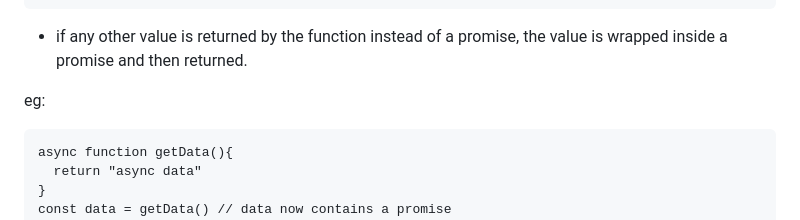
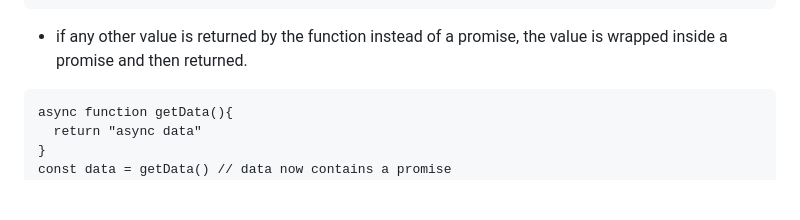
Before and after one commit to sumasubbu/React-101, a Markdown page: README.md, the part around one of its changes. GitHub-like rendering; blank space fills up the shorter version.

````diff
--- a/README.md
+++ b/README.md
@@ -64,7 +64,6 @@ const p = new promise((resolve,reject)=>{
 
 - if any other value is returned by the function instead of a promise, the value is wrapped inside a promise and then returned.
 
-eg:
 ```
 async function getData(){
   return "async data"
````
Also changed, not shown: other parts of README.md (+3 -3 lines).
